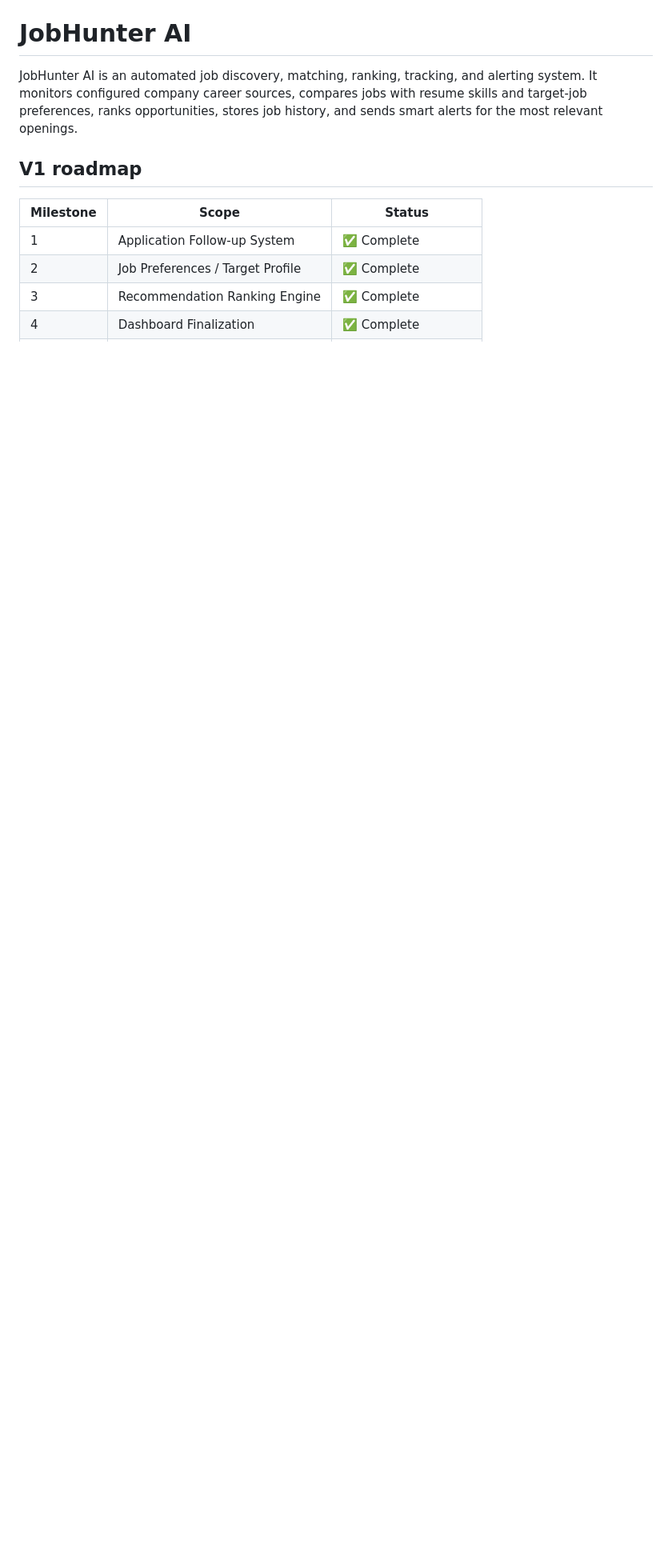
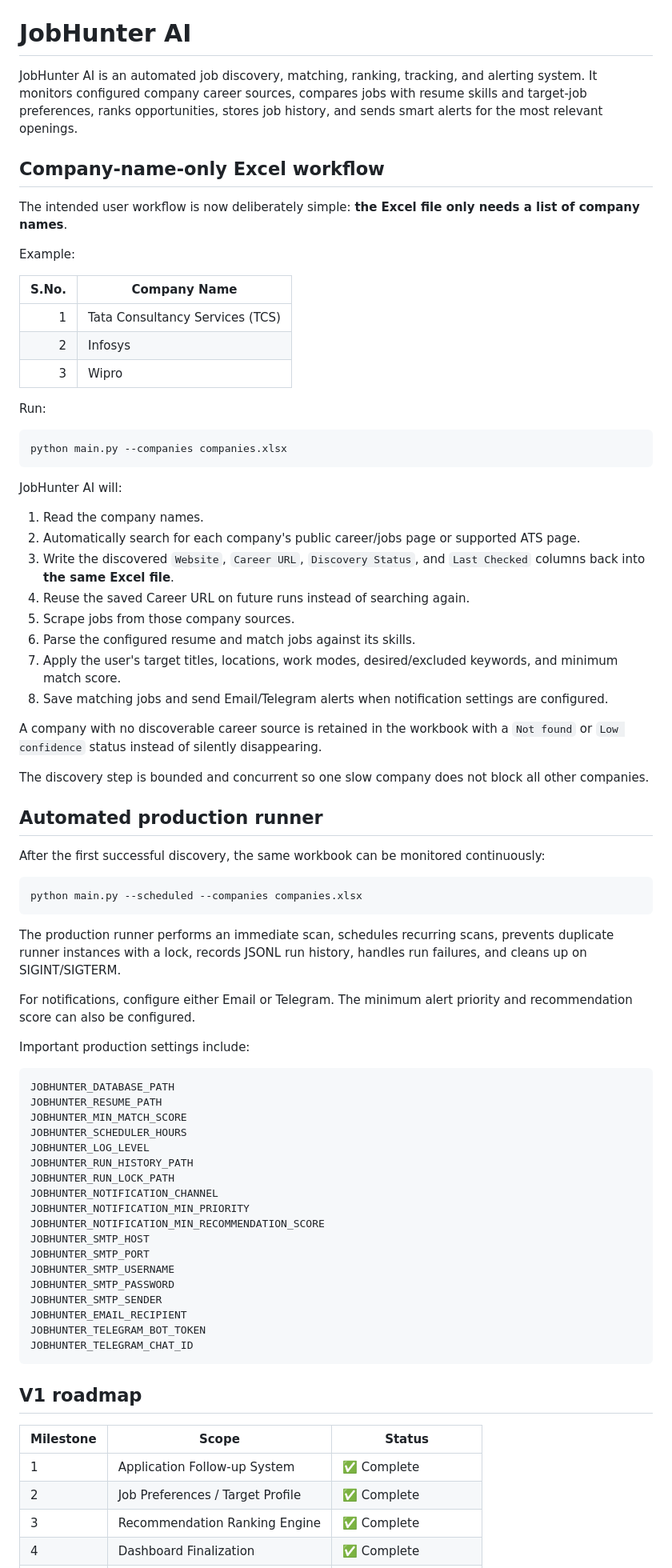
Before and after one commit to akashkr119/JobHunter-Ai, a Markdown page: README.md, the part around one of its changes. Shown at 80% size. GitHub-like rendering; blank space fills up the shorter version.

Commit message:
Document company-name-only Excel to job-alert workflow

````diff
--- a/README.md
+++ b/README.md
@@ -1,6 +1,74 @@
 # JobHunter AI
 
 JobHunter AI is an automated job discovery, matching, ranking, tracking, and alerting system. It monitors configured company career sources, compares jobs with resume skills and target-job preferences, ranks opportunities, stores job history, and sends smart alerts for the most relevant openings.
+
+## Company-name-only Excel workflow
+
+The intended user workflow is now deliberately simple: **the Excel file only needs a list of company names**.
+
+Example:
+
+| S.No. | Company Name |
+| ---: | --- |
+| 1 | Tata Consultancy Services (TCS) |
+| 2 | Infosys |
+| 3 | Wipro |
+
+Run:
+
+```bash
+python main.py --companies companies.xlsx
+```
+
+JobHunter AI will:
+
+1. Read the company names.
+2. Automatically search for each company's public career/jobs page or supported ATS page.
+3. Write the discovered `Website`, `Career URL`, `Discovery Status`, and `Last Checked` columns back into **the same Excel file**.
+4. Reuse the saved Career URL on future runs instead of searching again.
+5. Scrape jobs from those company sources.
+6. Parse the configured resume and match jobs against its skills.
+7. Apply the user's target titles, locations, work modes, desired/excluded keywords, and minimum match score.
+8. Save matching jobs and send Email/Telegram alerts when notification settings are configured.
+
+A company with no discoverable career source is retained in the workbook with a `Not found` or `Low confidence` status instead of silently disappearing.
+
+The discovery step is bounded and concurrent so one slow company does not block all other companies.
+
+## Automated production runner
+
+After the first successful discovery, the same workbook can be monitored continuously:
+
+```bash
+python main.py --scheduled --companies companies.xlsx
+```
+
+The production runner performs an immediate scan, schedules recurring scans, prevents duplicate runner instances with a lock, records JSONL run history, handles run failures, and cleans up on SIGINT/SIGTERM.
+
+For notifications, configure either Email or Telegram. The minimum alert priority and recommendation score can also be configured.
+
+Important production settings include:
+
+```text
+JOBHUNTER_DATABASE_PATH
+JOBHUNTER_RESUME_PATH
+JOBHUNTER_MIN_MATCH_SCORE
+JOBHUNTER_SCHEDULER_HOURS
+JOBHUNTER_LOG_LEVEL
+JOBHUNTER_RUN_HISTORY_PATH
+JOBHUNTER_RUN_LOCK_PATH
+JOBHUNTER_NOTIFICATION_CHANNEL
+JOBHUNTER_NOTIFICATION_MIN_PRIORITY
+JOBHUNTER_NOTIFICATION_MIN_RECOMMENDATION_SCORE
+JOBHUNTER_SMTP_HOST
+JOBHUNTER_SMTP_PORT
+JOBHUNTER_SMTP_USERNAME
+JOBHUNTER_SMTP_PASSWORD
+JOBHUNTER_SMTP_SENDER
+JOBHUNTER_EMAIL_RECIPIENT
+JOBHUNTER_TELEGRAM_BOT_TOKEN
+JOBHUNTER_TELEGRAM_CHAT_ID
+```
 
 ## V1 roadmap
 
````
Also changed, not shown: other parts of README.md (+0 -24 lines).
